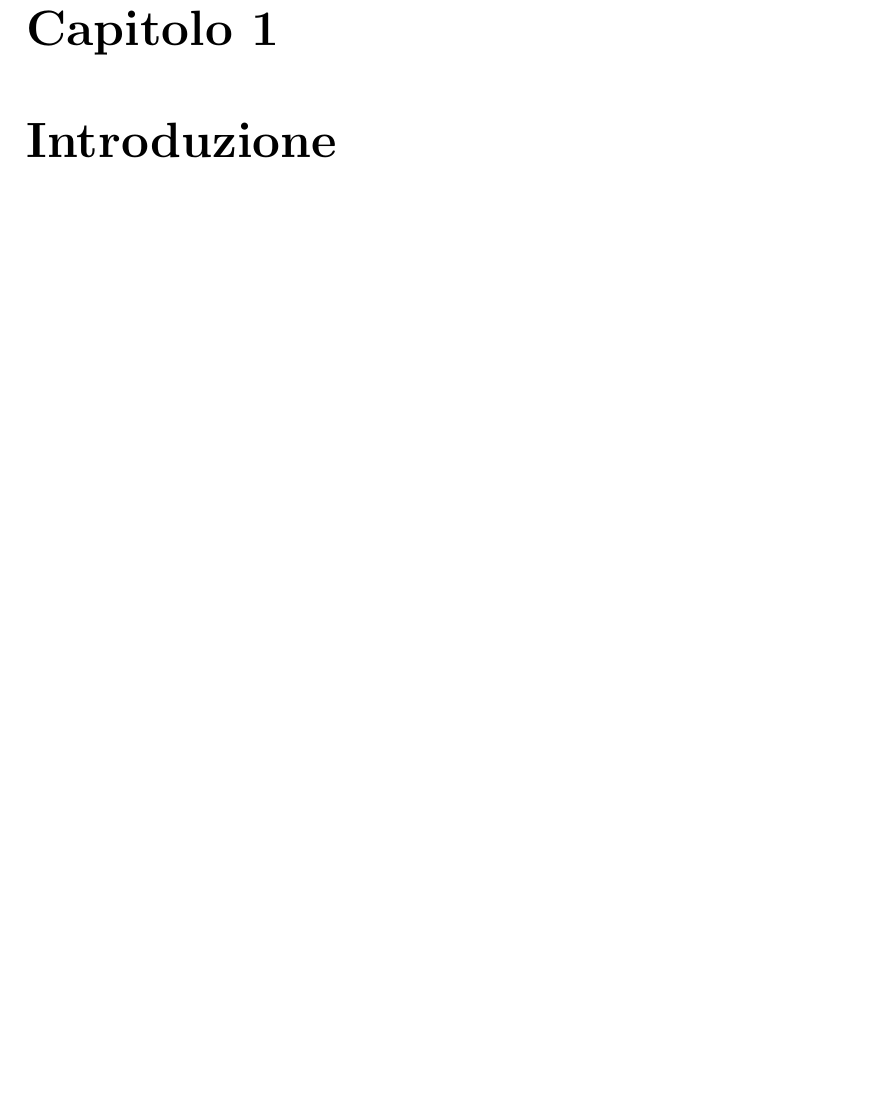
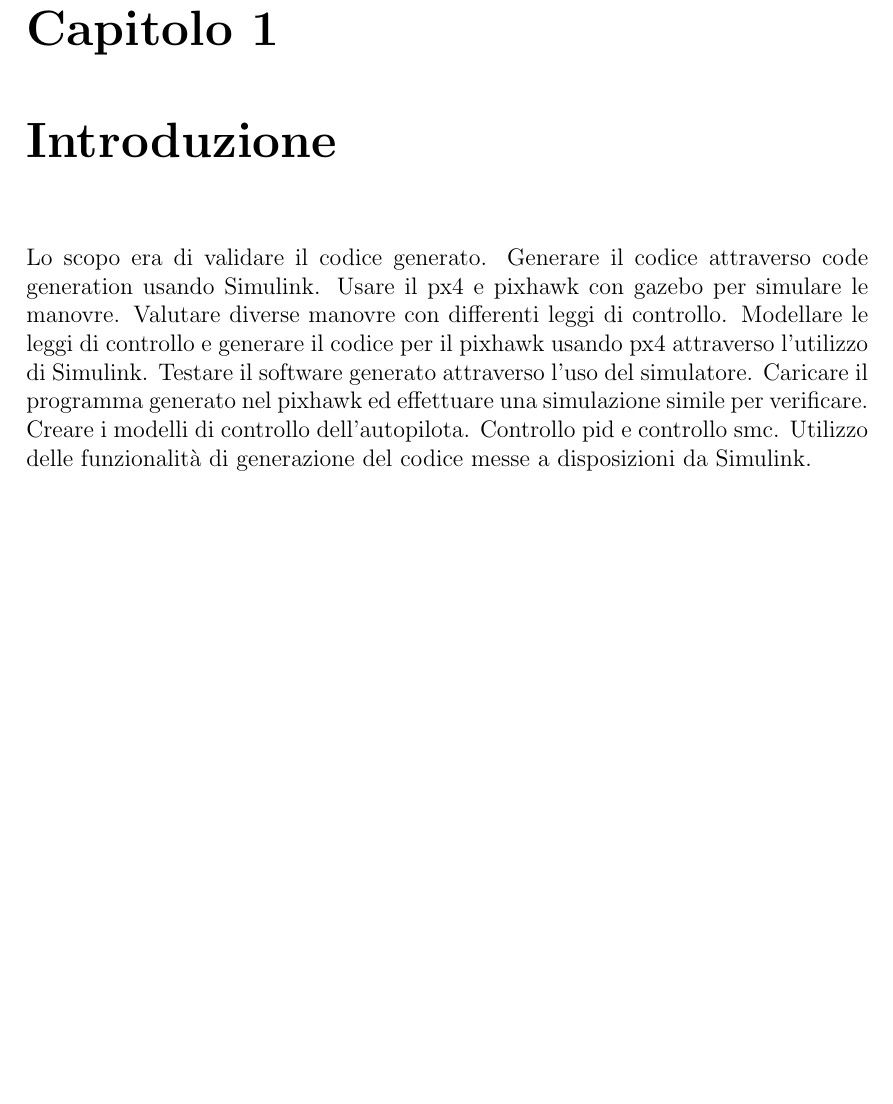
Before and after one commit to LuigiS91/TesiMagistrale, a LaTeX thesis (main.tex, which reads Introduzione/intro.tex): part of page 7 of 25, cut so that both start at the same text, the shorter picture padded with empty space. Compiled offline with pdfLaTeX.

Commit message:
Aggiornamento : 30/10/2020 23:38:20

```diff
--- a/Introduzione/intro.tex
+++ b/Introduzione/intro.tex
@@ -1,5 +1,10 @@
 \chapter{Introduzione}
-
-\begin{commento}
-	Introduzione al lavoro e cosa si voleva fare, motivazione del lavoro , obbiettivi.
-\end{commento}
+Lo scopo era di validare il codice generato.
+Generare il codice attraverso code generation usando Simulink.
+Usare il px4 e pixhawk con gazebo per simulare le manovre.
+Valutare diverse manovre con differenti leggi di controllo.
+Modellare le leggi di controllo e generare il codice per il pixhawk usando px4 attraverso l'utilizzo di Simulink.
+Testare il software generato attraverso l'uso del simulatore. Caricare il programma generato nel pixhawk ed effettuare una simulazione simile per verificare.
+Creare i modelli di controllo dell'autopilota.
+Controllo pid e controllo smc.
+Utilizzo delle funzionalità di generazione del codice messe a disposizioni da Simulink.
```
